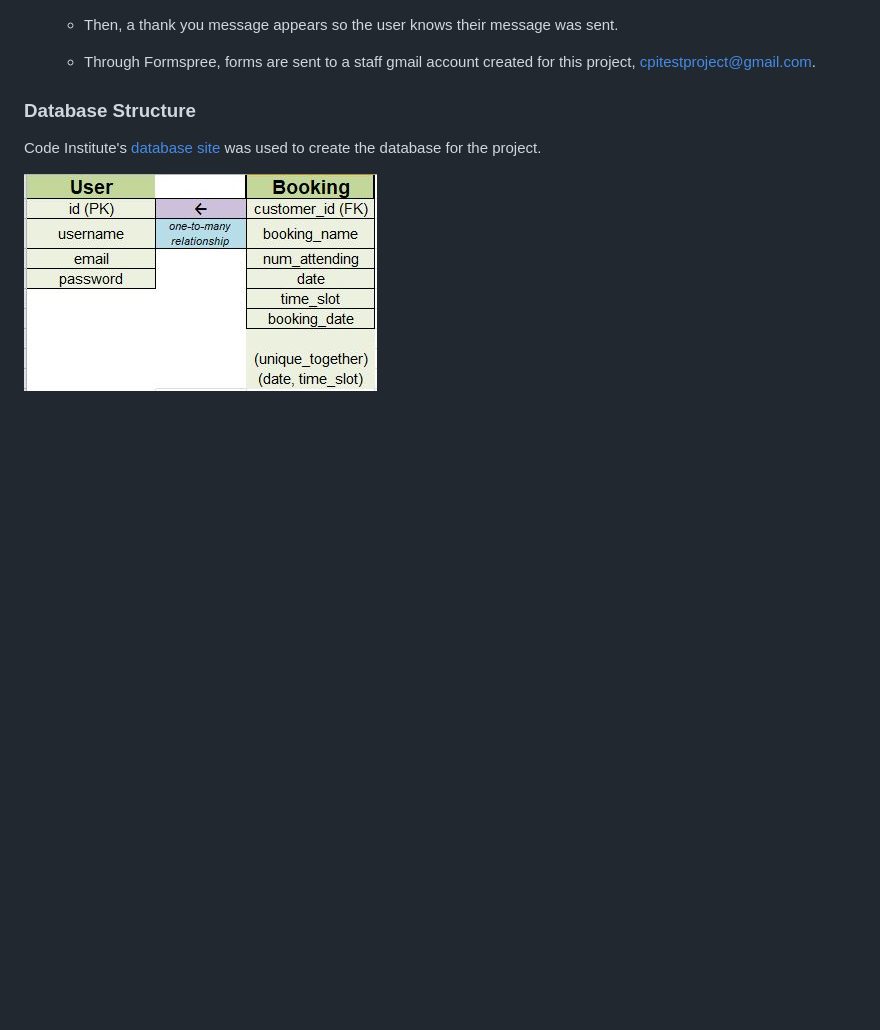
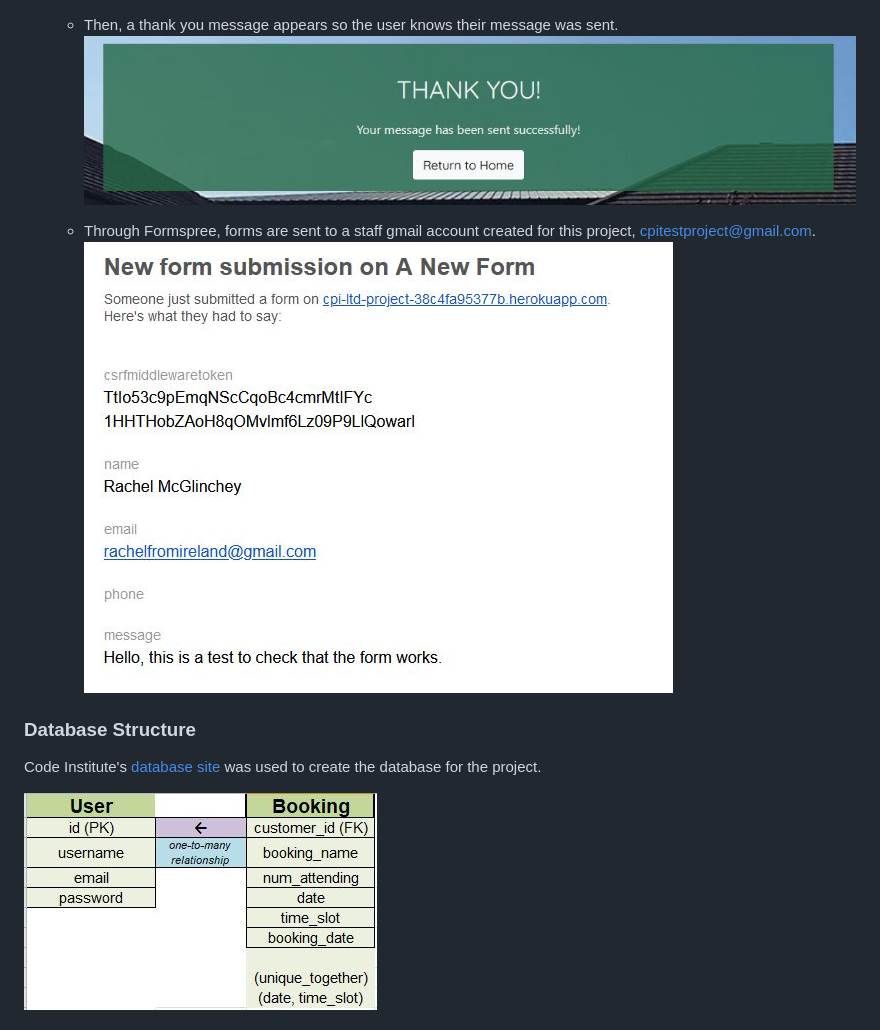
Before and after one commit to RachelfromIreland/CPI-Project, a Markdown page: README.md, the part around the change. Drawn GitHub-style; blank space fills up the shorter version.

Commit message:
Add screenshots to show email feature

```diff
--- a/README.md
+++ b/README.md
@@ -149,8 +149,10 @@ The footer contains social media links that open in a new tab.
     ![A screenshot of the filled in contact form](/documents/images/email-test-form.JPG)
 
     - Then, a thank you message appears so the user knows their message was sent.
+    ![A screenshot of the thank you message](/documents/images/contact-thank-you.JPG)
 
     - Through Formspree, forms are sent to a staff gmail account created for this project, cpitestproject@gmail.com.
+    ![Screenshot of the email received](/documents/images/contact-email-result.JPG)
 
 
 ### Database Structure
```
